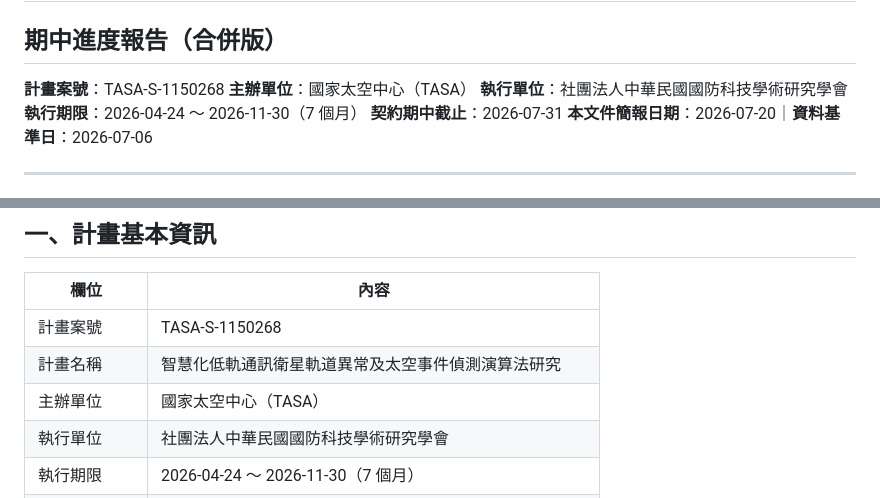
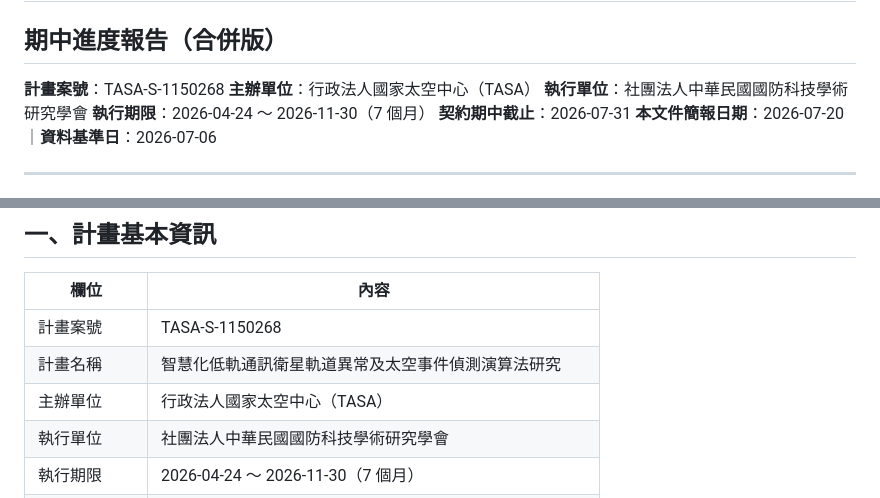
Before and after one commit to RhynoW/Sat_TraingDataExtension, a Markdown page: docs/TASA_interim_report_merged_20260720.md, 2 parts joined by grey strips. Rendered like a GitHub page.

Commit message:
fix: 舊版merged interim主辦單位補正為全銜「行政法人國家太空中心」
將4行主辦單位由短名「國家太空中心(TASA)」補為正確全銜(非臺灣太空總署)。

Co-Authored-By: Claude Opus 4.8 <noreply@anthropic.com>

```diff
--- a/docs/TASA_interim_report_merged_20260720.md
+++ b/docs/TASA_interim_report_merged_20260720.md
@@ -2,7 +2,7 @@
 ## 期中進度報告（合併版）
 
 **計畫案號**：TASA-S-1150268
-**主辦單位**：國家太空中心（TASA）
+**主辦單位**：行政法人國家太空中心（TASA）
 **執行單位**：社團法人中華民國國防科技學術研究學會
 **執行期限**：2026-04-24 ～ 2026-11-30（7 個月）
 **契約期中截止**：2026-07-31
@@ -36,7 +36,7 @@
 |---|---|
 | 計畫案號 | TASA-S-1150268 |
 | 計畫名稱 | 智慧化低軌通訊衛星軌道異常及太空事件偵測演算法研究 |
-| 主辦單位 | 國家太空中心（TASA） |
+| 主辦單位 | 行政法人國家太空中心（TASA） |
 | 執行單位 | 社團法人中華民國國防科技學術研究學會 |
 | 執行期限 | 2026-04-24 ～ 2026-11-30（7 個月） |
 | 計畫金額 | 新台幣 120 萬元整（期中/期末各 50%） |
```
Also changed, not shown: docs/TASA_interim_report_merged_20260720_v2.md (+2 -2 lines).
